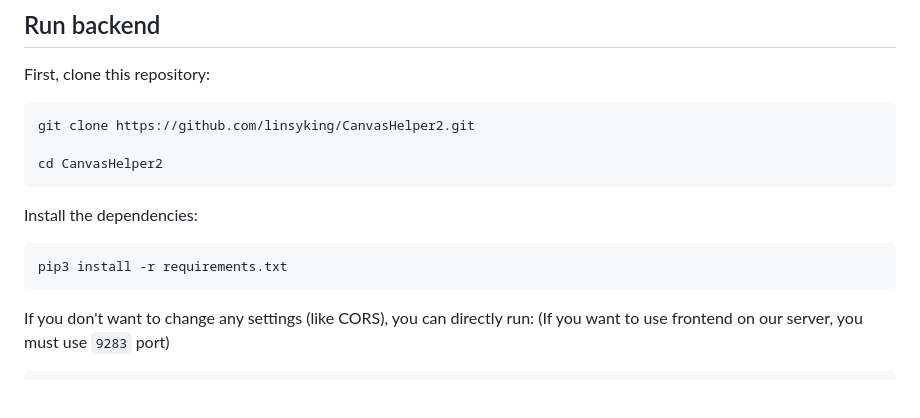
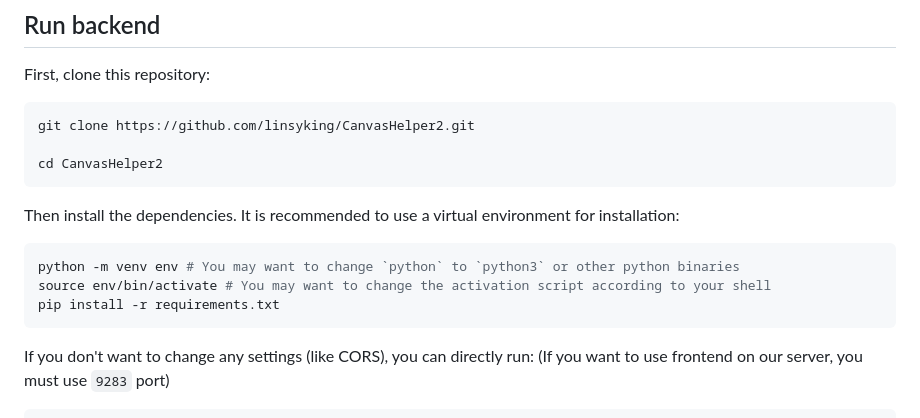
Before and after one commit to linsyking/CanvasHelper2, a Markdown page: Readme.md, the part around the change. Rendered like a GitHub page; blank space fills up the shorter version.

Commit message:
docs: update readme
Use virtual environment

````diff
--- a/Readme.md
+++ b/Readme.md
@@ -37,10 +37,12 @@ git clone https://github.com/linsyking/CanvasHelper2.git
 cd CanvasHelper2
 ```
 
-Install the dependencies:
+Then install the dependencies. It is recommended to use a virtual environment for installation:
 
 ```bash
-pip3 install -r requirements.txt
+python -m venv env # You may want to change `python` to `python3` or other python binaries
+source env/bin/activate # You may want to change the activation script according to your shell
+pip install -r requirements.txt
 ```
 
 If you don't want to change any settings (like CORS), you can directly run: (If you want to use frontend on our server, you must use `9283` port)
````
